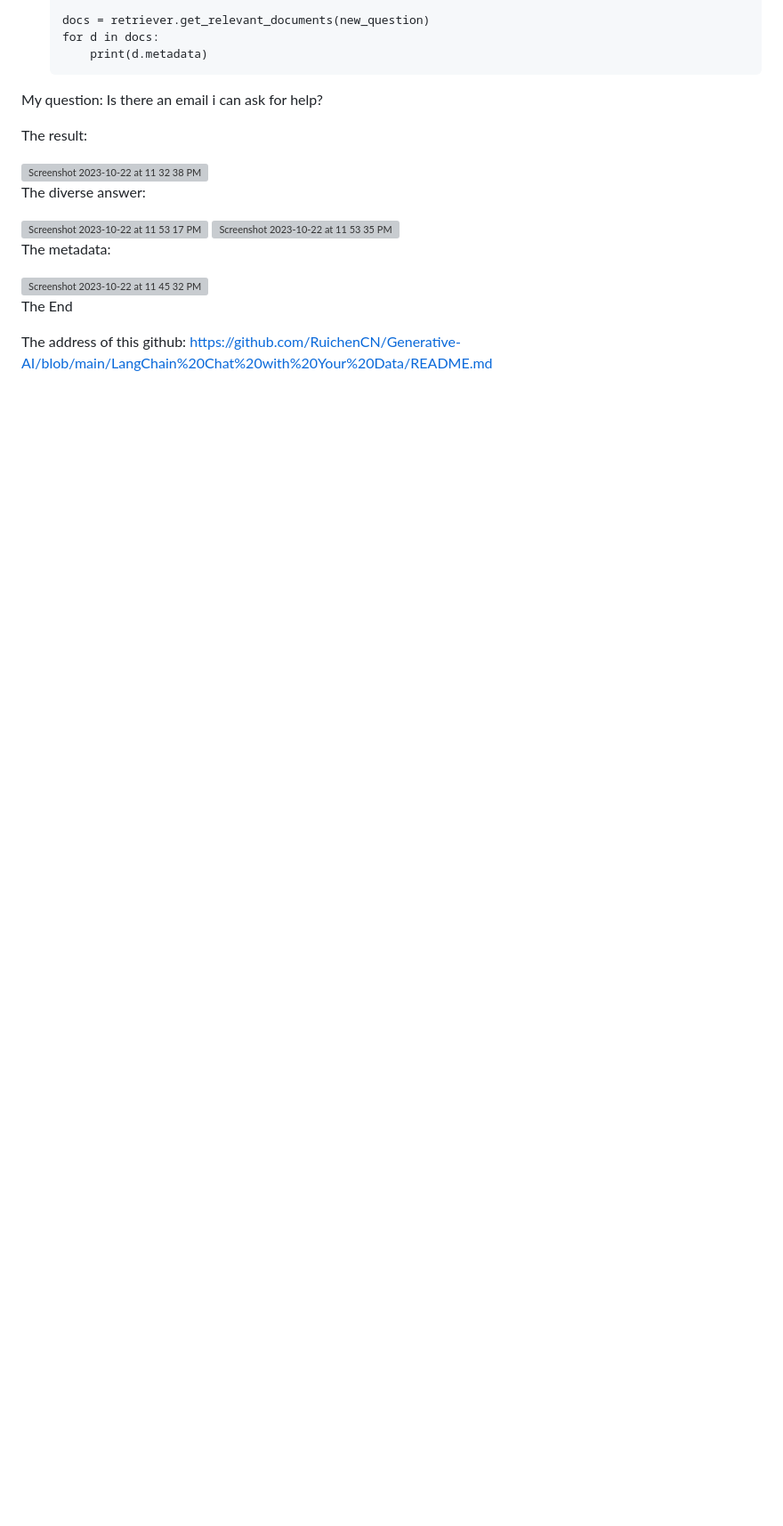
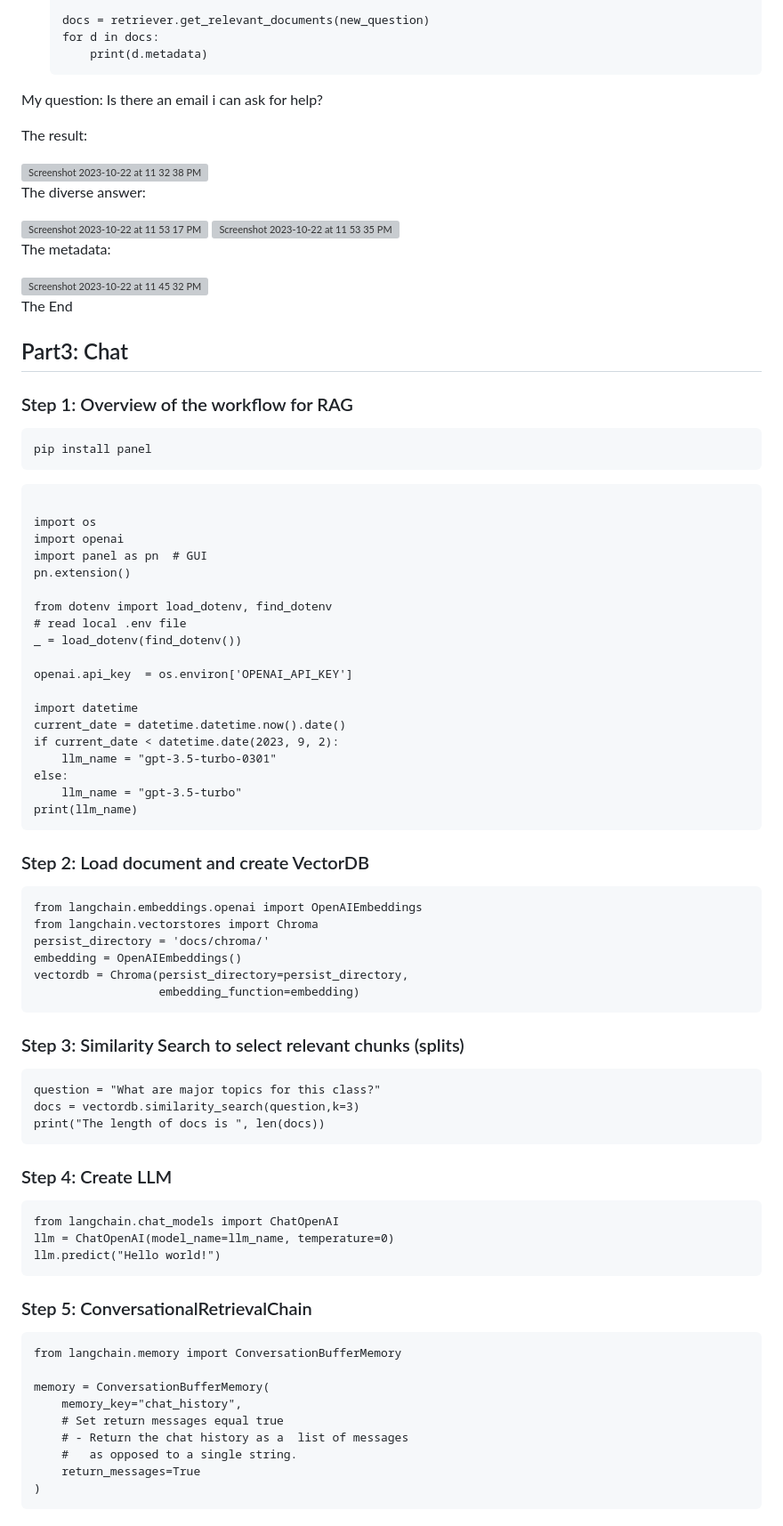
Before and after one commit to RuichenCN/Generative-AI, a Markdown page: LangChain Chat with Your Data/README.md, the part around the change. Shown at 89% size. GitHub-like rendering; blank space fills up the shorter version; grey boxes are pictures that could not be loaded.

````diff
--- a/LangChain Chat with Your Data/README.md
+++ b/LangChain Chat with Your Data/README.md
@@ -200,4 +200,62 @@ The metadata:
 
 The End
 
-The address of this github: https://github.com/RuichenCN/Generative-AI/blob/main/LangChain%20Chat%20with%20Your%20Data/README.md
+## Part3: Chat
+### Step 1: Overview of the workflow for RAG
+```
+pip install panel
+```
+```
+
+import os
+import openai
+import panel as pn  # GUI
+pn.extension()
+
+from dotenv import load_dotenv, find_dotenv
+# read local .env file
+_ = load_dotenv(find_dotenv())
+
+openai.api_key  = os.environ['OPENAI_API_KEY']
+
+import datetime
+current_date = datetime.datetime.now().date()
+if current_date < datetime.date(2023, 9, 2):
+    llm_name = "gpt-3.5-turbo-0301"
+else:
+    llm_name = "gpt-3.5-turbo"
+print(llm_name)
+```
+### Step 2: Load document and create VectorDB
+```
+from langchain.embeddings.openai import OpenAIEmbeddings
+from langchain.vectorstores import Chroma
+persist_directory = 'docs/chroma/'
+embedding = OpenAIEmbeddings()
+vectordb = Chroma(persist_directory=persist_directory,
+                  embedding_function=embedding)
+```
+### Step 3: Similarity Search to select relevant chunks (splits)
+```
+question = "What are major topics for this class?"
+docs = vectordb.similarity_search(question,k=3)
+print("The length of docs is ", len(docs))
+```
+### Step 4: Create LLM
+```
+from langchain.chat_models import ChatOpenAI
+llm = ChatOpenAI(model_name=llm_name, temperature=0)
+llm.predict("Hello world!")
+```
+### Step 5: ConversationalRetrievalChain
+```
+from langchain.memory import ConversationBufferMemory
+
+memory = ConversationBufferMemory(
+    memory_key="chat_history",
+    # Set return messages equal true
+    # - Return the chat history as a  list of messages
+    #   as opposed to a single string.
+    return_messages=True
+)
+```
````
